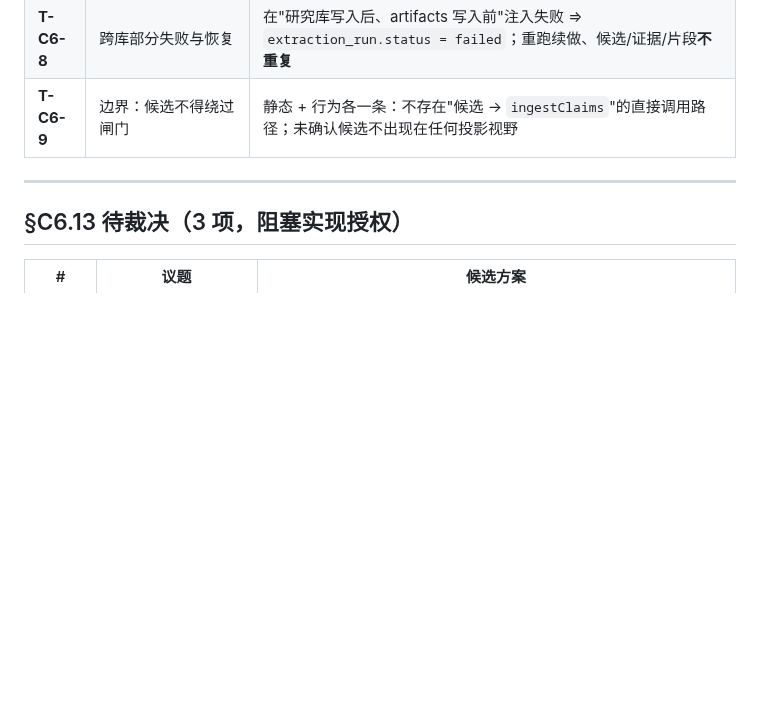
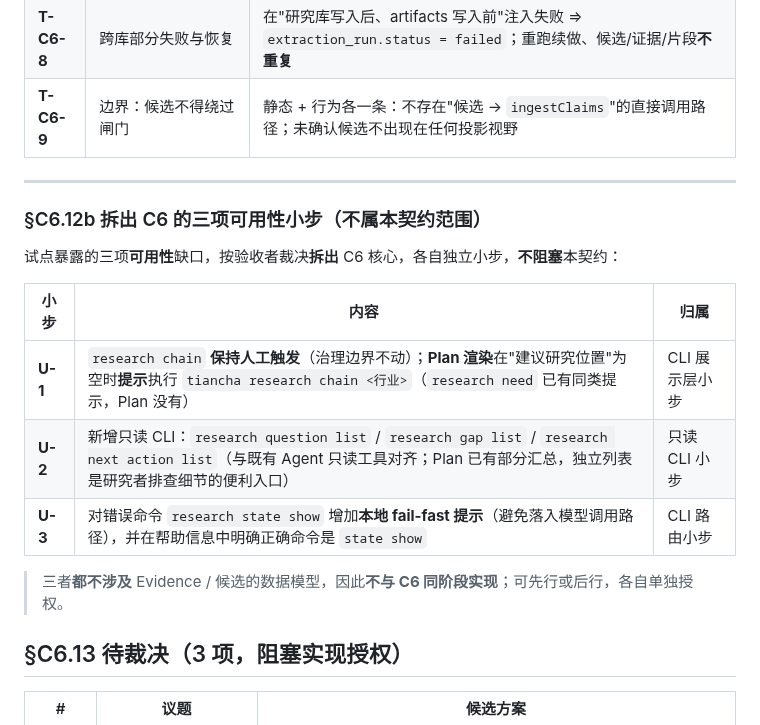
Before and after one commit to bufan528/tiancha, a Markdown page: docs/phaseC/c6-implementation-contract.md, the part around the change. Drawn GitHub-style; blank space fills up the shorter version.

Commit message:
docs: split the three usability items out of the C6 contract scope

```diff
--- a/docs/phaseC/c6-implementation-contract.md
+++ b/docs/phaseC/c6-implementation-contract.md
@@ -202,6 +202,18 @@ contentKind  : fact | judgment | candidate | conflict | open_question   ← "这
 
 ---
 
+### §C6.12b 拆出 C6 的三项可用性小步（**不属本契约范围**）
+
+试点暴露的三项**可用性**缺口，按验收者裁决**拆出** C6 核心，各自独立小步，**不阻塞**本契约：
+
+| 小步 | 内容 | 归属 |
+|---|---|---|
+| **U-1** | `research chain` **保持人工触发**（治理边界不动）；**Plan 渲染**在"建议研究位置"为空时**提示**执行 `tiancha research chain <行业>`（`research need` 已有同类提示，Plan 没有） | CLI 展示层小步 |
+| **U-2** | 新增只读 CLI：`research question list` / `research gap list` / `research next action list`（与既有 Agent 只读工具对齐；Plan 已有部分汇总，独立列表是研究者排查细节的便利入口） | 只读 CLI 小步 |
+| **U-3** | 对错误命令 `research state show` 增加**本地 fail-fast 提示**（避免落入模型调用路径），并在帮助信息中明确正确命令是 `state show` | CLI 路由小步 |
+
+> 三者**都不涉及** Evidence / 候选的数据模型，因此**不与 C6 同阶段实现**；可先行或后行，各自单独授权。
+
 ## §C6.13 待裁决（3 项，**阻塞实现授权**）
 
 | # | 议题 | 候选方案 |
```
